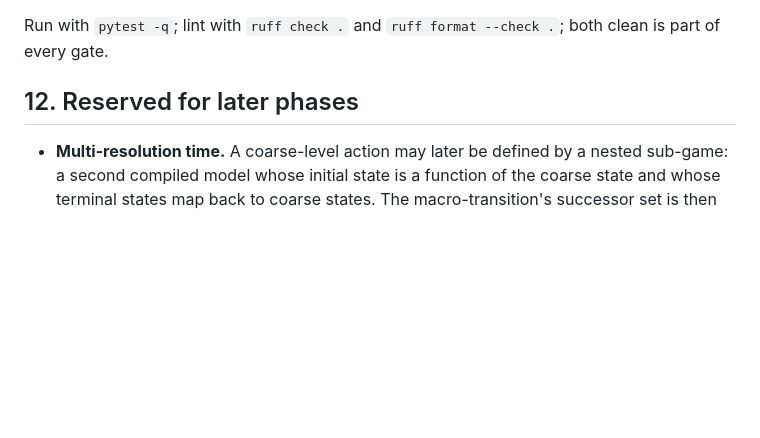
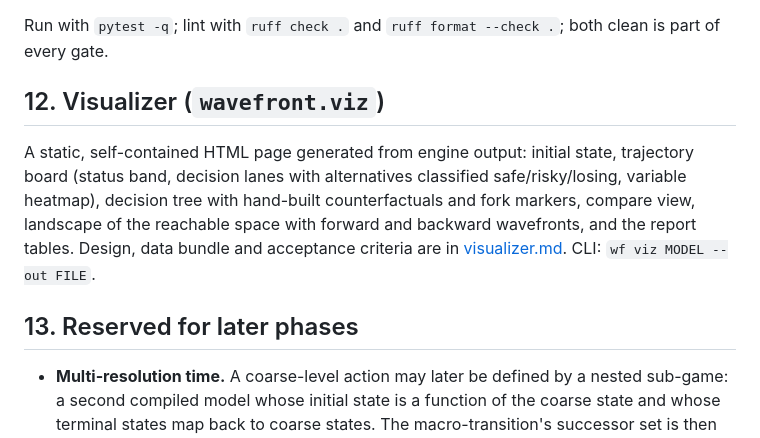
Before and after one commit to khjtony/wave_front, a Markdown page: docs/framework_spec.md, the part around the change. Drawn GitHub-style; blank space fills up the shorter version.

```diff
--- a/docs/framework_spec.md
+++ b/docs/framework_spec.md
@@ -255,7 +255,11 @@ Every subcommand accepts `--profile` and `--max-states`; `mine` accepts `--coali
 
 Run with `pytest -q`; lint with `ruff check .` and `ruff format --check .`; both clean is part of every gate.
 
-## 12. Reserved for later phases
+## 12. Visualizer (`wavefront.viz`)
+
+A static, self-contained HTML page generated from engine output: initial state, trajectory board (status band, decision lanes with alternatives classified safe/risky/losing, variable heatmap), decision tree with hand-built counterfactuals and fork markers, compare view, landscape of the reachable space with forward and backward wavefronts, and the report tables. Design, data bundle and acceptance criteria are in [visualizer.md](visualizer.md). CLI: `wf viz MODEL --out FILE`.
+
+## 13. Reserved for later phases
 
 - **Multi-resolution time.** A coarse-level action may later be defined by a nested sub-game: a second compiled model whose initial state is a function of the coarse state and whose terminal states map back to coarse states. The macro-transition's successor set is then the set of coarse states the sub-game can reach, and coalition questions are lifted by computing the sub-game's attractor and safety sets. Phase 0 must not preclude this: `step`, `explore` and the solvers take a `CompiledModel` and never assume a single global model. See theory.md section 7.
 - **Uniform strategy synthesis** for coalitions with hidden variables (SAT encoding of one move per observation class).
```
Also changed, not shown: docs/PLAN.md (+1 -0 lines), docs/visualizer.md (added, +157 -0 lines).
